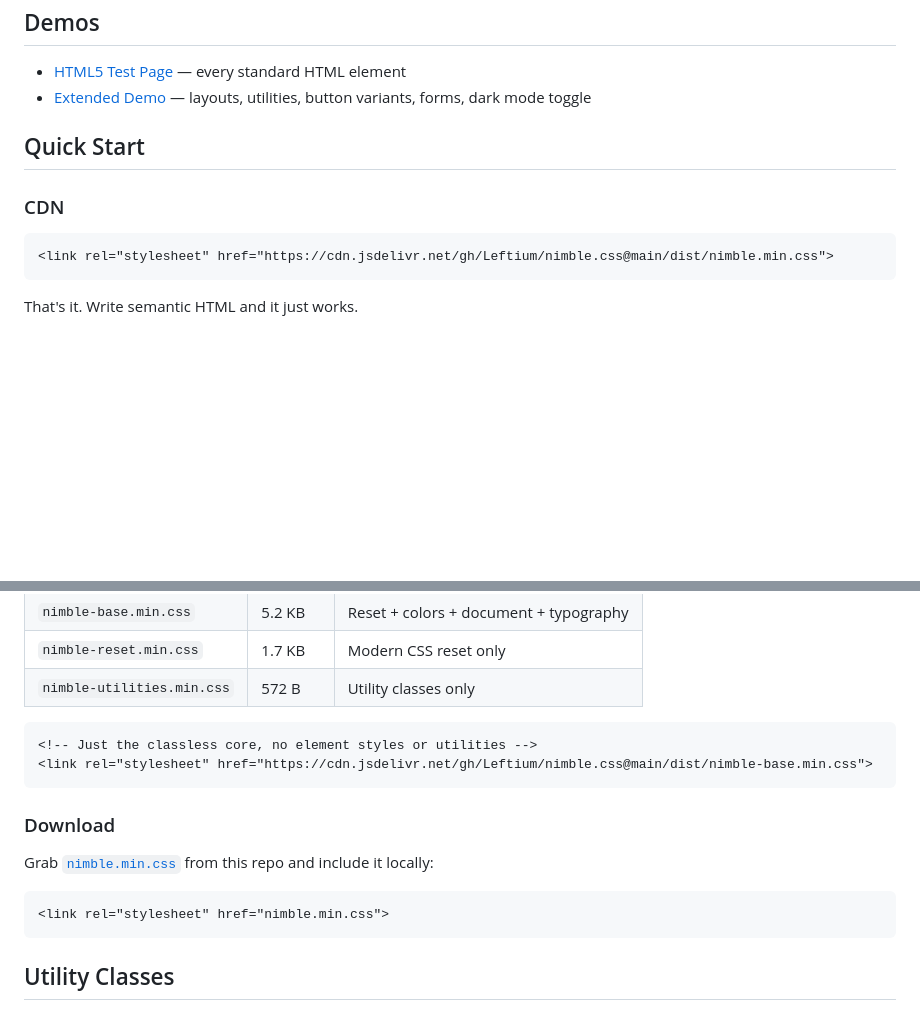
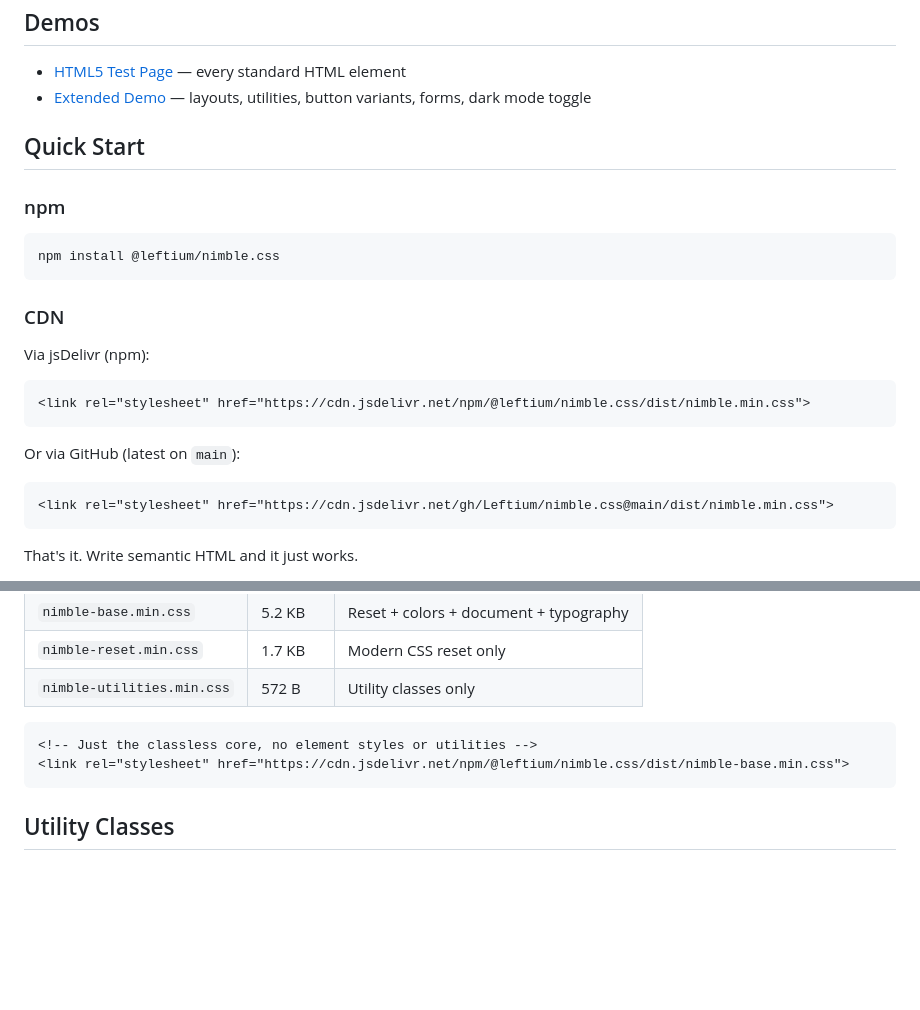
Before and after one commit to Leftium/nimble.css, a Markdown page: README.md, 2 parts joined by grey strips. Drawn GitHub-style; blank space fills up the shorter version.

Commit message:
docs: add npm install and npm CDN links to README

````diff
--- a/README.md
+++ b/README.md
@@ -15,7 +15,21 @@ A minimal class/classless CSS library. Drop it in and your semantic HTML looks g
 
 ## Quick Start
 
+### npm
+
+```bash
+npm install @leftium/nimble.css
+```
+
 ### CDN
+
+Via jsDelivr (npm):
+
+```html
+<link rel="stylesheet" href="https://cdn.jsdelivr.net/npm/@leftium/nimble.css/dist/nimble.min.css">
+```
+
+Or via GitHub (latest on `main`):
 
 ```html
 <link rel="stylesheet" href="https://cdn.jsdelivr.net/gh/Leftium/nimble.css@main/dist/nimble.min.css">
@@ -36,15 +50,7 @@ Pick only what you need:
 
 ```html
 <!-- Just the classless core, no element styles or utilities -->
-<link rel="stylesheet" href="https://cdn.jsdelivr.net/gh/Leftium/nimble.css@main/dist/nimble-base.min.css">
-```
-
-### Download
-
-Grab [`nimble.min.css`](dist/nimble.min.css) from this repo and include it locally:
-
-```html
-<link rel="stylesheet" href="nimble.min.css">
+<link rel="stylesheet" href="https://cdn.jsdelivr.net/npm/@leftium/nimble.css/dist/nimble-base.min.css">
 ```
 
 ## Utility Classes
````
